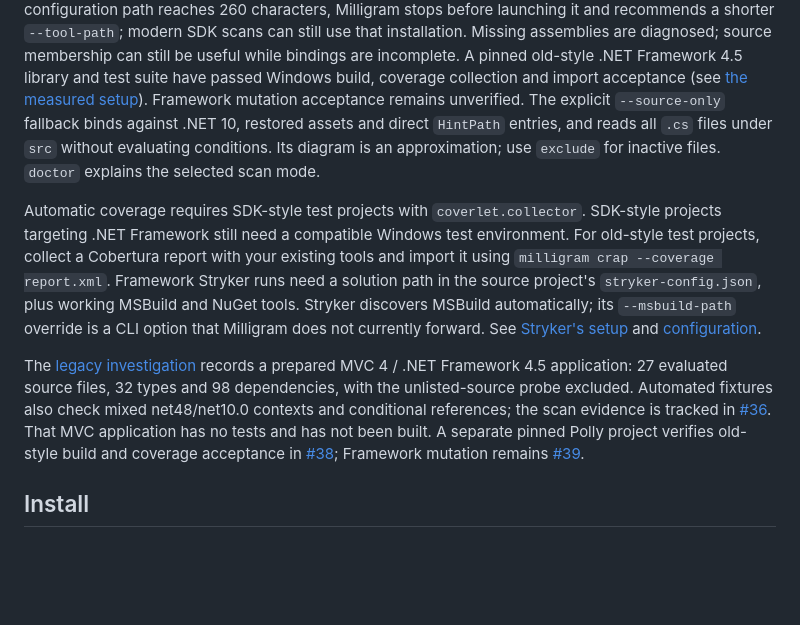
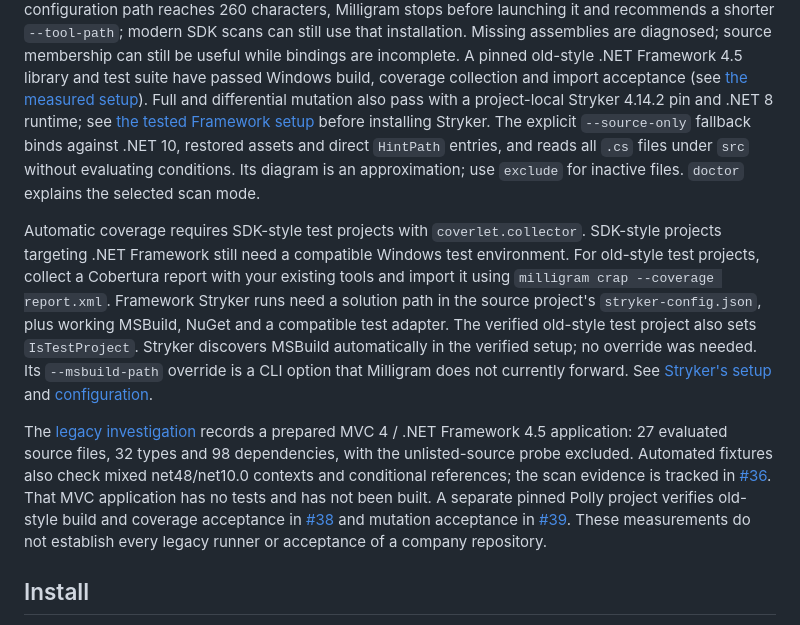
Before and after one commit to jhnoor/milligram, a Markdown page: README.md, the part around the change. Drawn GitHub-style; blank space fills up the shorter version.

```diff
--- a/README.md
+++ b/README.md
@@ -50,7 +50,8 @@ and recommends a shorter `--tool-path`; modern SDK scans can still use that inst
 Missing assemblies are diagnosed; source membership can still be useful while bindings are
 incomplete. A pinned old-style .NET Framework 4.5 library and test suite have passed Windows build,
 coverage collection and import acceptance (see [the measured setup](LEGACY.md#old-style-coverage-on-windows)).
-Framework mutation acceptance remains unverified.
+Full and differential mutation also pass with a project-local Stryker 4.14.2 pin and .NET 8 runtime;
+see [the tested Framework setup](LEGACY.md#old-style-mutation-on-windows) before installing Stryker.
 The explicit `--source-only` fallback binds against .NET 10, restored assets and direct `HintPath`
 entries, and reads all `.cs` files under `src` without evaluating conditions. Its diagram is an
 approximation; use `exclude` for inactive files. `doctor` explains the selected scan mode.
@@ -59,9 +60,10 @@ Automatic coverage requires SDK-style test projects with `coverlet.collector`. S
 targeting .NET Framework still need a compatible Windows test environment. For old-style test
 projects, collect a Cobertura report with your existing tools and import it using
 `milligram crap --coverage report.xml`. Framework Stryker runs need a solution path in the
-source project's `stryker-config.json`, plus working MSBuild and NuGet tools. Stryker discovers
-MSBuild automatically; its `--msbuild-path` override is a CLI option that Milligram does not
-currently forward. See [Stryker's setup](https://stryker-mutator.io/docs/stryker-net/getting-started/)
+source project's `stryker-config.json`, plus working MSBuild, NuGet and a compatible test adapter.
+The verified old-style test project also sets `IsTestProject`. Stryker discovers
+MSBuild automatically in the verified setup; no override was needed. Its `--msbuild-path` override
+is a CLI option that Milligram does not currently forward. See [Stryker's setup](https://stryker-mutator.io/docs/stryker-net/getting-started/)
 and [configuration](https://stryker-mutator.io/docs/stryker-net/configuration/).
 
 The [legacy investigation](LEGACY.md) records a prepared MVC 4 / .NET Framework 4.5 application:
@@ -69,8 +71,9 @@ The [legacy investigation](LEGACY.md) records a prepared MVC 4 / .NET Framework
 Automated fixtures also check mixed net48/net10.0 contexts and conditional references; the scan
 evidence is tracked in [#36](https://github.com/jhnoor/milligram/issues/36). That MVC application has
 no tests and has not been built. A separate pinned Polly project verifies old-style build and
-coverage acceptance in [#38](https://github.com/jhnoor/milligram/issues/38);
-Framework mutation remains [#39](https://github.com/jhnoor/milligram/issues/39).
+coverage acceptance in [#38](https://github.com/jhnoor/milligram/issues/38) and mutation acceptance
+in [#39](https://github.com/jhnoor/milligram/issues/39). These measurements do not establish every
+legacy runner or acceptance of a company repository.
 
 ## Install
 
```
Also changed, not shown: LEGACY.md (+62 -8 lines).
